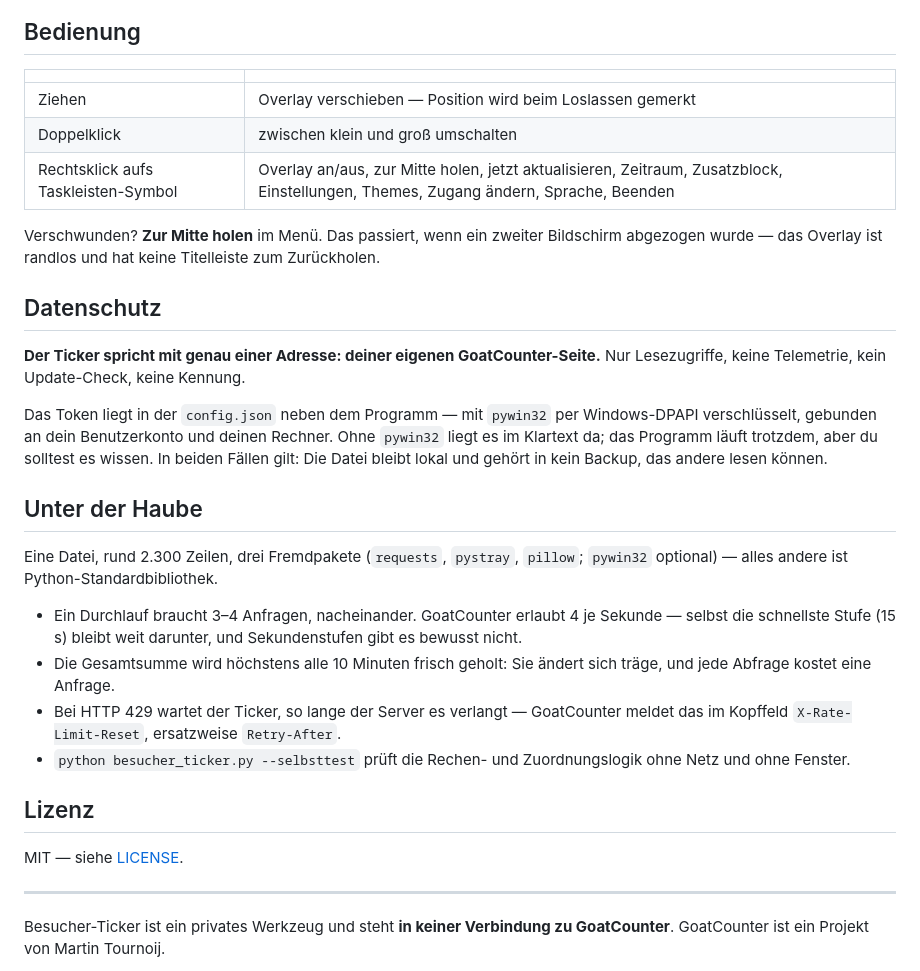
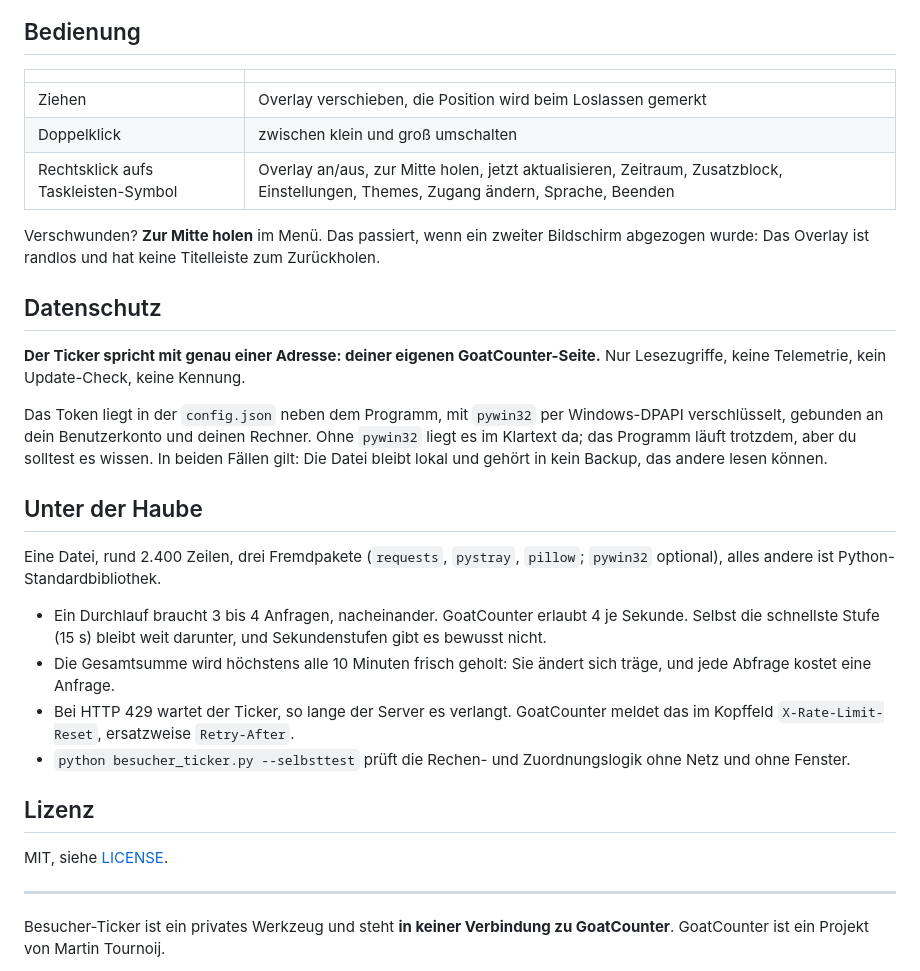
Before and after one commit to Dennismit2n/besucher-ticker, a Markdown page: README.de.md, the part around one of its changes. GitHub-like rendering.

```diff
--- a/README.de.md
+++ b/README.de.md
@@ -46,30 +48,30 @@ pythonw besucher_ticker.py
 
 | | |
 |---|---|
-| Ziehen | Overlay verschieben — Position wird beim Loslassen gemerkt |
+| Ziehen | Overlay verschieben, die Position wird beim Loslassen gemerkt |
 | Doppelklick | zwischen klein und groß umschalten |
 | Rechtsklick aufs Taskleisten-Symbol | Overlay an/aus, zur Mitte holen, jetzt aktualisieren, Zeitraum, Zusatzblock, Einstellungen, Themes, Zugang ändern, Sprache, Beenden |
 
-Verschwunden? **Zur Mitte holen** im Menü. Das passiert, wenn ein zweiter Bildschirm abgezogen wurde — das Overlay ist randlos und hat keine Titelleiste zum Zurückholen.
+Verschwunden? **Zur Mitte holen** im Menü. Das passiert, wenn ein zweiter Bildschirm abgezogen wurde: Das Overlay ist randlos und hat keine Titelleiste zum Zurückholen.
 
 ## Datenschutz
 
 **Der Ticker spricht mit genau einer Adresse: deiner eigenen GoatCounter-Seite.** Nur Lesezugriffe, keine Telemetrie, kein Update-Check, keine Kennung.
 
-Das Token liegt in der `config.json` neben dem Programm — mit `pywin32` per Windows-DPAPI verschlüsselt, gebunden an dein Benutzerkonto und deinen Rechner. Ohne `pywin32` liegt es im Klartext da; das Programm läuft trotzdem, aber du solltest es wissen. In beiden Fällen gilt: Die Datei bleibt lokal und gehört in kein Backup, das andere lesen können.
+Das Token liegt in der `config.json` neben dem Programm, mit `pywin32` per Windows-DPAPI verschlüsselt, gebunden an dein Benutzerkonto und deinen Rechner. Ohne `pywin32` liegt es im Klartext da; das Programm läuft trotzdem, aber du solltest es wissen. In beiden Fällen gilt: Die Datei bleibt lokal und gehört in kein Backup, das andere lesen können.
 
 ## Unter der Haube
 
-Eine Datei, rund 2.300 Zeilen, drei Fremdpakete (`requests`, `pystray`, `pillow`; `pywin32` optional) — alles andere ist Python-Standardbibliothek.
+Eine Datei, rund 2.400 Zeilen, drei Fremdpakete (`requests`, `pystray`, `pillow`; `pywin32` optional), alles andere ist Python-Standardbibliothek.
 
-- Ein Durchlauf braucht 3–4 Anfragen, nacheinander. GoatCounter erlaubt 4 je Sekunde — selbst die schnellste Stufe (15 s) bleibt weit darunter, und Sekundenstufen gibt es bewusst nicht.
+- Ein Durchlauf braucht 3 bis 4 Anfragen, nacheinander. GoatCounter erlaubt 4 je Sekunde. Selbst die schnellste Stufe (15 s) bleibt weit darunter, und Sekundenstufen gibt es bewusst nicht.
 - Die Gesamtsumme wird höchstens alle 10 Minuten frisch geholt: Sie ändert sich träge, und jede Abfrage kostet eine Anfrage.
-- Bei HTTP 429 wartet der Ticker, so lange der Server es verlangt — GoatCounter meldet das im Kopffeld `X-Rate-Limit-Reset`, ersatzweise `Retry-After`.
+- Bei HTTP 429 wartet der Ticker, so lange der Server es verlangt. GoatCounter meldet das im Kopffeld `X-Rate-Limit-Reset`, ersatzweise `Retry-After`.
 - `python besucher_ticker.py --selbsttest` prüft die Rechen- und Zuordnungslogik ohne Netz und ohne Fenster.
 
 ## Lizenz
 
-MIT — siehe [LICENSE](LICENSE).
+MIT, siehe [LICENSE](LICENSE).
 
 ---
 
```
Also changed, not shown: other parts of README.de.md (+8 -6 lines), README.md (+15 -13 lines), assets/screenshot-de.png (added), assets/screenshot-en.png (added).
